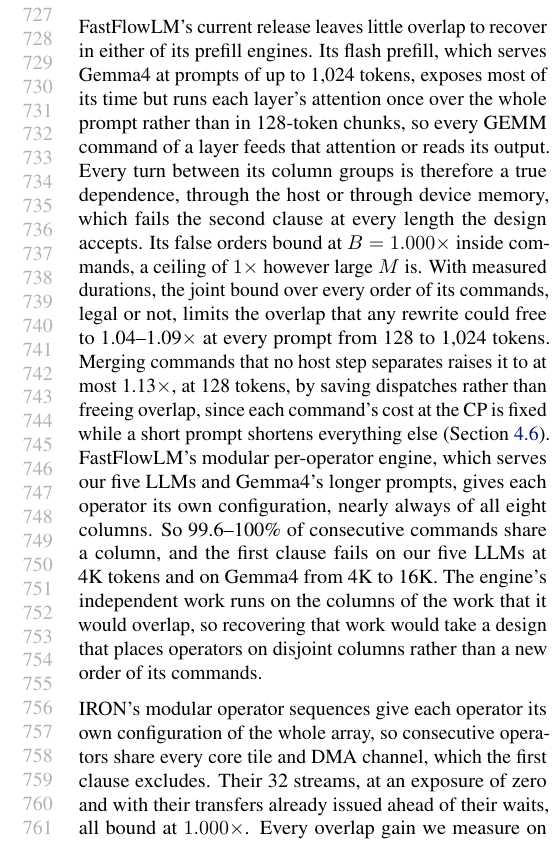
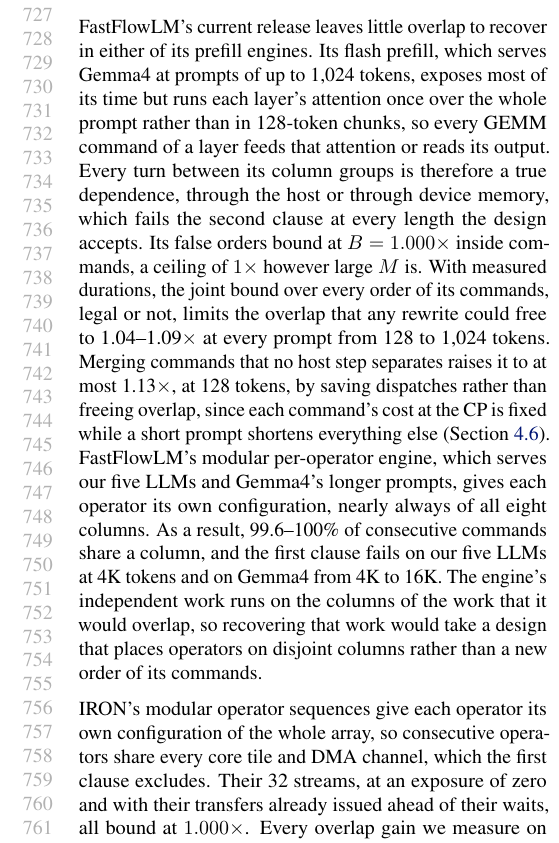
Before and after one commit to jskimko/aie-cosched, a LaTeX paper (paper/main.tex, which reads paper/7-eval.tex): part of one column of page 14 of 20, cut so that both start at the same text. Compiled offline with pdfLaTeX.

Commit message:
paper: opener

```diff
--- a/paper/7-eval.tex
+++ b/paper/7-eval.tex
@@ -290,7 +290,7 @@
 % SOURCE: the joint with the measured merges counted once (the merge's modelled run-setup cost replaced by the measured S, not added to it): E2B 1k 1.029, E4B 1k 1.024, E4B 128 1.054 [1.052, 1.056], E2B 128 1.068 [1.066, 1.072] (pass-0 merge-decision.json, aie-cosched c93845c, 5fafd0f); the registered form, which counts that cost twice, 1.041 / 1.038 / 1.063 / 1.080.
 % DECISION: no threshold; the 1.05x line was a planning cutoff (EXPECTED.md, aie-cosched 896023f) and is retired as a criterion (author, 2026-10-25): the claim is the size, 4-9% from overlap over every order against MLIR-AIR's gains where the condition holds.
 FastFlowLM's modular per-operator engine, which serves our five LLMs and Gemma4's longer prompts, gives each operator its own configuration, nearly always of all eight columns.
-So 99.6--100\% of consecutive commands share a column, and the first clause fails on our five LLMs at 4K tokens and on Gemma4 from 4K to 16K.
+As a result, 99.6--100\% of consecutive commands share a column, and the first clause fails on our five LLMs at 4K tokens and on Gemma4 from 4K to 16K.
 The engine's independent work runs on the columns of the work that it would overlap, so recovering that work would take a design that places operators on disjoint columns rather than a new order of its commands.
 % SOURCE: FastFlowLM's per-operator engine on our five LLMs (pass-0 aie-cosched 334bc31, results/2026-10-25-flm-command-cut/dense4k.json, flm_dense4k.py c90d484; offline 4K recordings, 0 /dev/accel): 193 / 385 / 469 / 443 / 189 prefill commands (Llama-3.2-1B / Llama-3.1-8B / Qwen3-4B / Gemma3-4B / LFM2-1.2B), one attention command per layer, configurations mm, dequant, attn (+ conv on LFM2), one multi-operator layer.xclbin command, fused_prefill never dispatched; consecutive pairs sharing a column 100%, on the same column set 83-100%, configuration switches at about a third of the boundaries; the same design class as Gemma4's gemma4-it engine (long.json, 1612357). MLIR-AIR's README says some of its LLM implementations reimplement FastFlowLM's designs, and its Gemma3-4B calls itself faithful to FastFlowLM's Gemma3 engine (mlir-air 44e8d8f7 programming_examples/llms/README.md:10-15, gemma3_4b_q4nx_inference.py:4-6), so the paper does not say which FastFlowLM design MLIR-AIR's fused prefill reimplements.
 % SOURCE: moved detail behind the per-operator engine: it runs the prompt in pieces of up to 4,096 tokens, and a hardware context holds its configurations one at a time; its independent work includes dequantizing weights within a chunk and the next chunk's early GEMMs.
```
